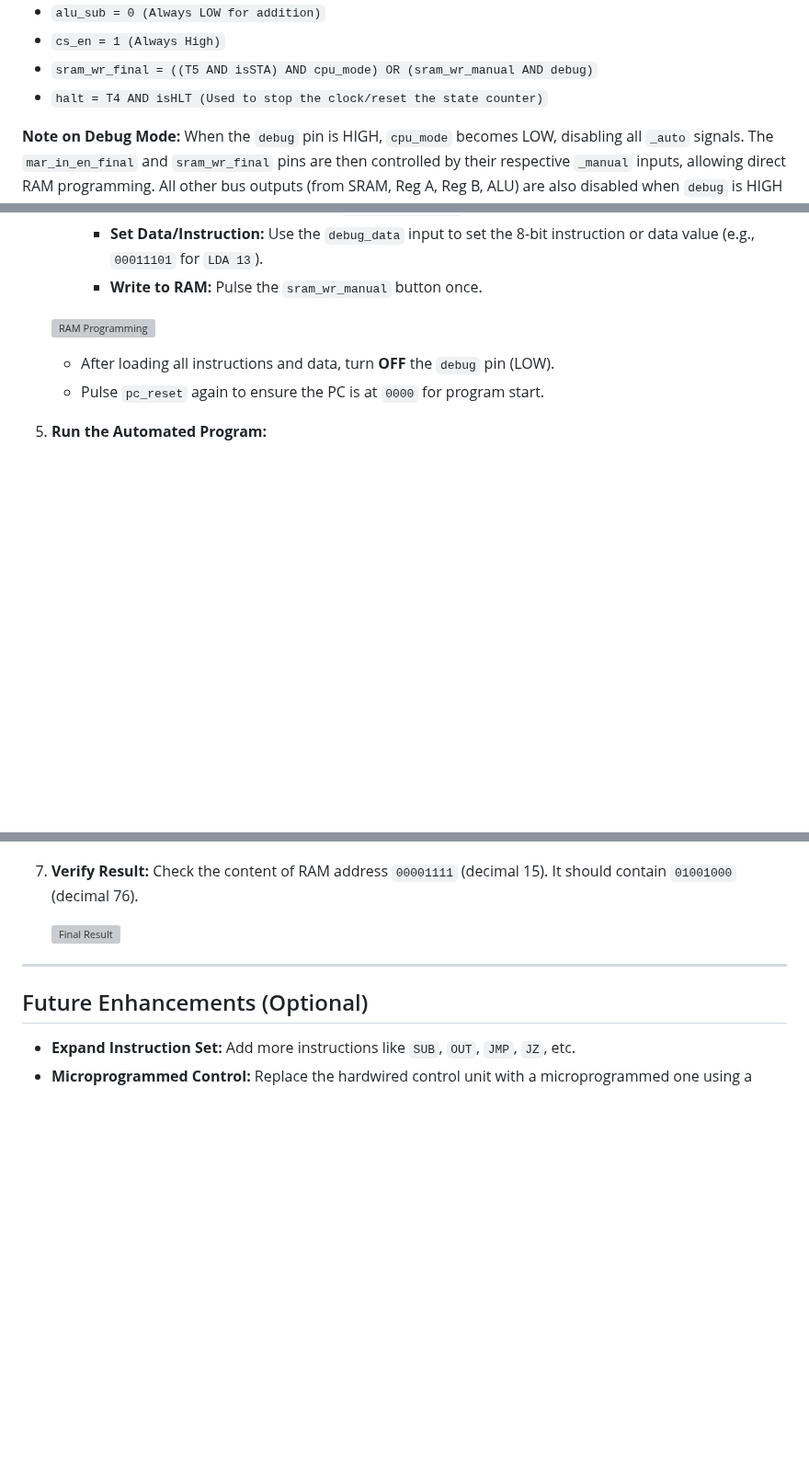
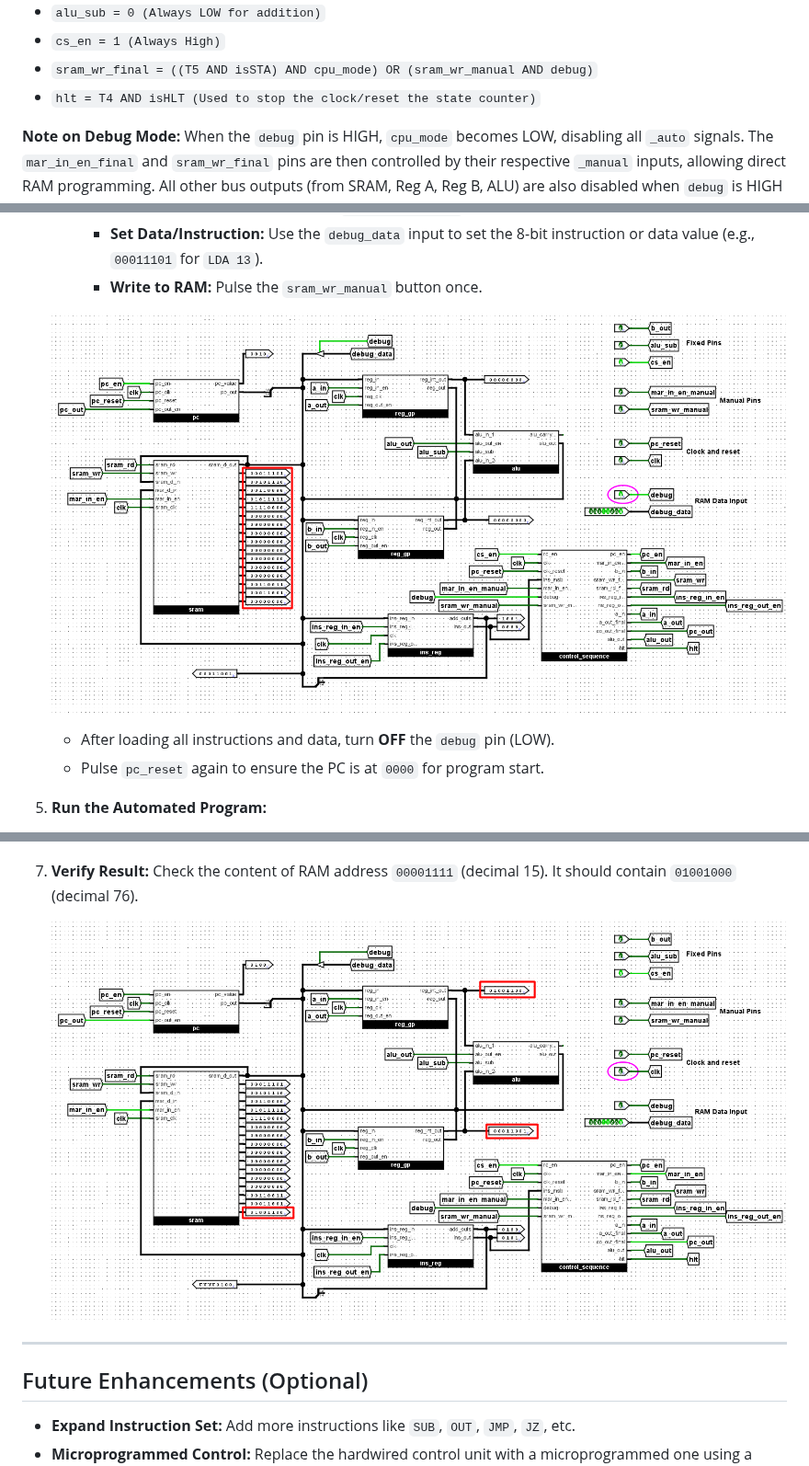
Before and after one commit to aukhalid/SAP-1-CPU-Logisim, a Markdown page: README.md, 3 parts joined by grey strips. Shown at 92% size. GitHub-like rendering; blank space fills up the shorter version; grey boxes are pictures that could not be loaded.

```diff
--- a/README.md
+++ b/README.md
@@ -85,7 +85,7 @@ The following Boolean equations define when each control pin is activated (goes
 * `alu_sub = 0 (Always LOW for addition)`
 * `cs_en = 1 (Always High)`
 * `sram_wr_final = ((T5 AND isSTA) AND cpu_mode) OR (sram_wr_manual AND debug)`
-* `halt = T4 AND isHLT (Used to stop the clock/reset the state counter)`
+* `hlt = T4 AND isHLT (Used to stop the clock/reset the state counter)`
 
 
 **Note on Debug Mode:** When the `debug` pin is HIGH, `cpu_mode` becomes LOW, disabling all `_auto` signals. The `mar_in_en_final` and `sram_wr_final` pins are then controlled by their respective `_manual` inputs, allowing direct RAM programming. All other bus outputs (from SRAM, Reg A, Reg B, ALU) are also disabled when `debug` is HIGH to prevent bus conflicts.
@@ -161,7 +161,7 @@ Follow these steps to load your circuit, program the RAM, and run the automated
         * **Set Data/Instruction:** Use the `debug_data` input to set the 8-bit instruction or data value (e.g., `00011101` for `LDA 13`).
         * **Write to RAM:** Pulse the `sram_wr_manual` button once.
 
-    ![RAM Programming](ram_programming_debug_mode.png)
+    ![RAM Programming](khalid_sap1_img/khalid_sap1_raml.png)
 
     * After loading all instructions and data, turn **OFF** the `debug` pin (LOW).
     * Pulse `pc_reset` again to ensure the PC is at `0000` for program start.
@@ -178,7 +175,7 @@ Follow these steps to load your circuit, program the RAM, and run the automated
 
 7.  **Verify Result:** Check the content of RAM address `00001111` (decimal 15). It should contain `01001000` (decimal 76).
 
-    ![Final Result](final_result_ram.png)
+    ![Final Result](khalid_sap1_img/khalid_sap1_result.png)
 
 ---
 
```
Also changed, not shown: other parts of README.md (+0 -3 lines).
